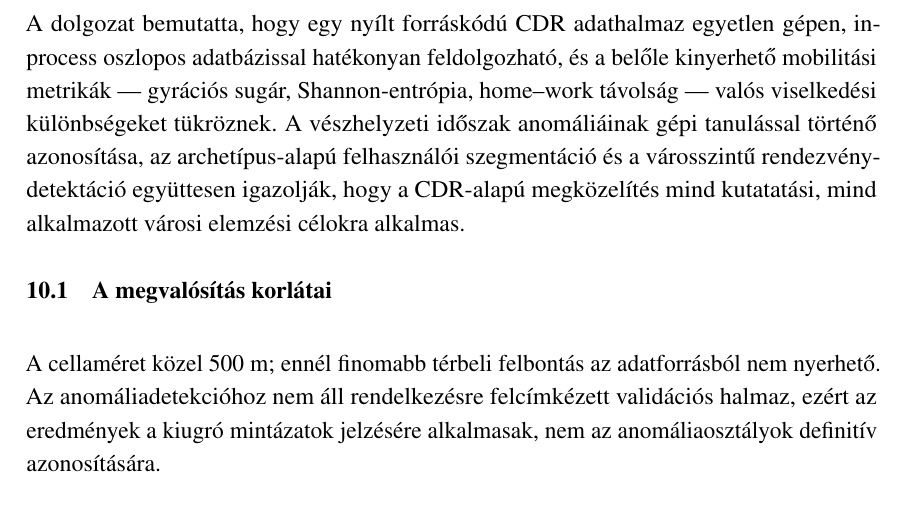
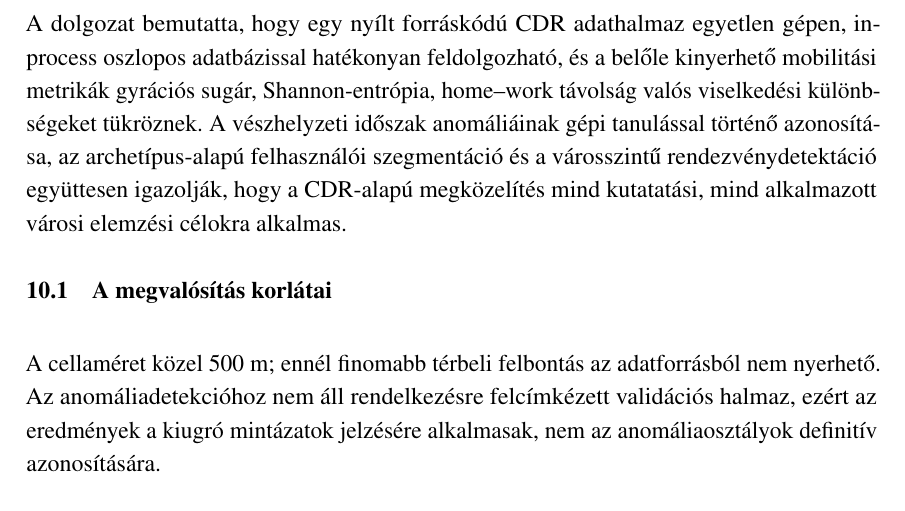
Before and after one commit to LetsUpdate/CDR_BESZ, a LaTeX document (Szakdoga latex/main.tex, which reads Szakdoga latex/chapters/10Osszefoglalas.tex): part of page 47 of 56, cut so that both start at the same text. Compiled offline with pdfLaTeX.

Commit message:
Updates from Overleaf

```diff
--- a/Szakdoga latex/chapters/10Osszefoglalas.tex
+++ b/Szakdoga latex/chapters/10Osszefoglalas.tex
@@ -1,6 +1,6 @@
 % !TEX root = ../main.tex
 
-A dolgozat bemutatta, hogy egy nyílt forráskódú CDR adathalmaz egyetlen gépen, in-process oszlopos adatbázissal hatékonyan feldolgozható, és a belőle kinyerhető mobilitási metrikák — gyrációs sugár, Shannon-entrópia, home–work távolság — valós viselkedési különbségeket tükröznek. A vészhelyzeti időszak anomáliáinak gépi tanulással történő azonosítása, az archetípus-alapú felhasználói szegmentáció és a városszintű rendezvénydetektáció együttesen igazolják, hogy a CDR-alapú megközelítés mind kutatatási, mind alkalmazott városi elemzési célokra alkalmas.
+A dolgozat bemutatta, hogy egy nyílt forráskódú CDR adathalmaz egyetlen gépen, in-process oszlopos adatbázissal hatékonyan feldolgozható, és a belőle kinyerhető mobilitási metrikák gyrációs sugár, Shannon-entrópia, home–work távolság valós viselkedési különbségeket tükröznek. A vészhelyzeti időszak anomáliáinak gépi tanulással történő azonosítása, az archetípus-alapú felhasználói szegmentáció és a városszintű rendezvénydetektáció együttesen igazolják, hogy a CDR-alapú megközelítés mind kutatatási, mind alkalmazott városi elemzési célokra alkalmas.
 
 \subsection{A megvalósítás korlátai}
 
```
